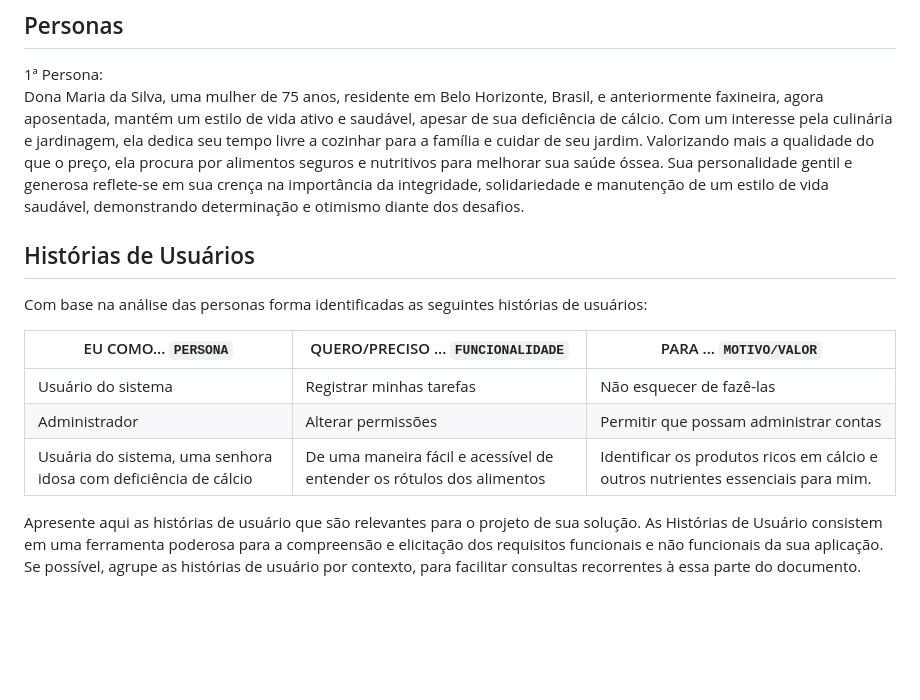
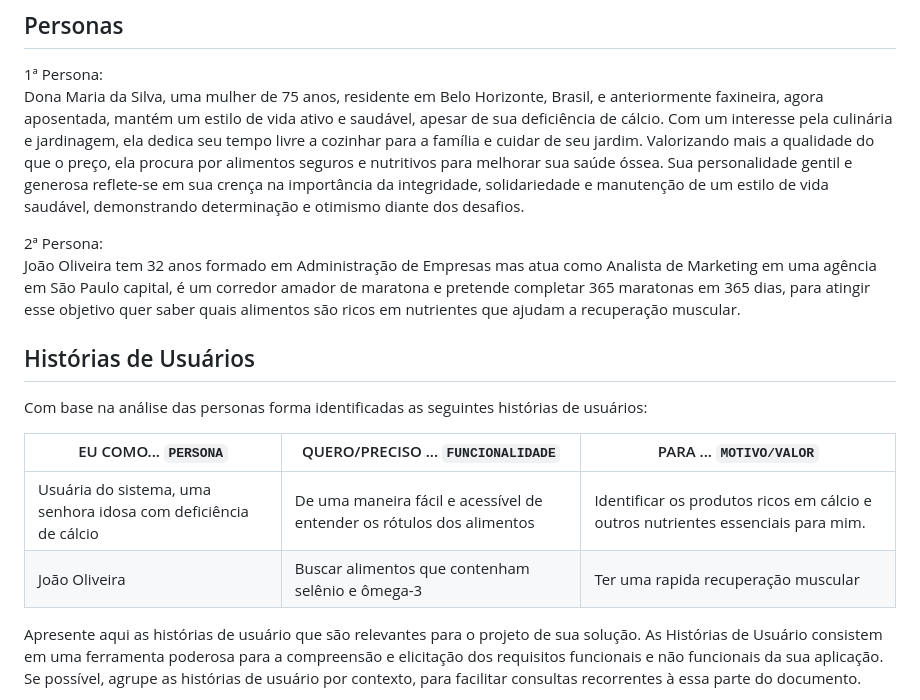
Before and after one commit to ICEI-PUC-Minas-PMV-SI/pmv-si-2024-1-pe1-t2-rotulocerto, a Markdown page: docs/especification.md, the part around the change. Rendered like a GitHub page; blank space fills up the shorter version.

Commit message:
docs: add persona and user history

```diff
--- a/docs/especification.md
+++ b/docs/especification.md
@@ -11,15 +11,17 @@ Caso deseje atribuir uma imagem a sua persona, utilize o site https://thisperson
 1ª Persona: <br />
 Dona Maria da Silva, uma mulher de 75 anos, residente em Belo Horizonte, Brasil, e anteriormente faxineira, agora aposentada, mantém um estilo de vida ativo e saudável, apesar de sua deficiência de cálcio. Com um interesse pela culinária e jardinagem, ela dedica seu tempo livre a cozinhar para a família e cuidar de seu jardim. Valorizando mais a qualidade do que o preço, ela procura por alimentos seguros e nutritivos para melhorar sua saúde óssea. Sua personalidade gentil e generosa reflete-se em sua crença na importância da integridade, solidariedade e manutenção de um estilo de vida saudável, demonstrando determinação e otimismo diante dos desafios.
 
+2ª Persona: <br />
+João Oliveira tem 32 anos formado em Administração de Empresas mas atua como Analista de Marketing em uma agência em São Paulo capital, é um corredor amador de maratona e pretende completar 365 maratonas em 365 dias, para atingir esse objetivo quer saber quais alimentos são ricos em nutrientes que ajudam a recuperação muscular.
+
 ## Histórias de Usuários
 
 Com base na análise das personas forma identificadas as seguintes histórias de usuários:
 
 |EU COMO... `PERSONA`| QUERO/PRECISO ... `FUNCIONALIDADE` |PARA ... `MOTIVO/VALOR`                 |
 |--------------------|------------------------------------|----------------------------------------|
-|Usuário do sistema  | Registrar minhas tarefas           | Não esquecer de fazê-las               |
-|Administrador       | Alterar permissões                 | Permitir que possam administrar contas |
 | Usuária do sistema, uma senhora idosa com deficiência de cálcio | De uma maneira fácil e acessível de entender os rótulos dos alimentos | Identificar os produtos ricos em cálcio e outros nutrientes essenciais para mim. |
+|João Oliveira| Buscar alimentos que contenham selênio e ômega-3| Ter uma rapida recuperação muscular |
 
 Apresente aqui as histórias de usuário que são relevantes para o projeto de sua solução. As Histórias de Usuário consistem em uma ferramenta poderosa para a compreensão e elicitação dos requisitos funcionais e não funcionais da sua aplicação. Se possível, agrupe as histórias de usuário por contexto, para facilitar consultas recorrentes à essa parte do documento.
 
```
